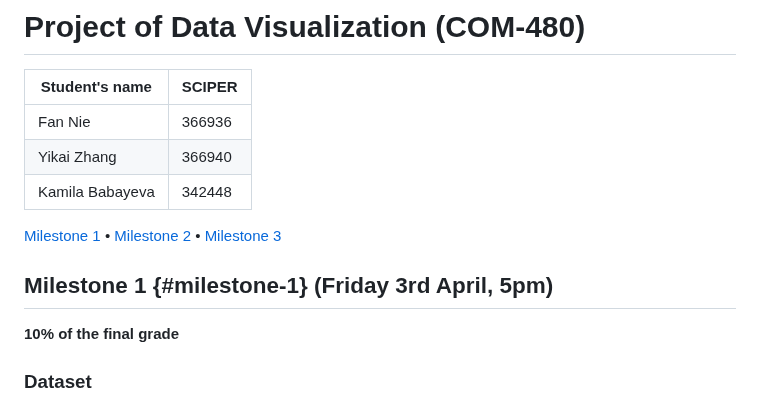
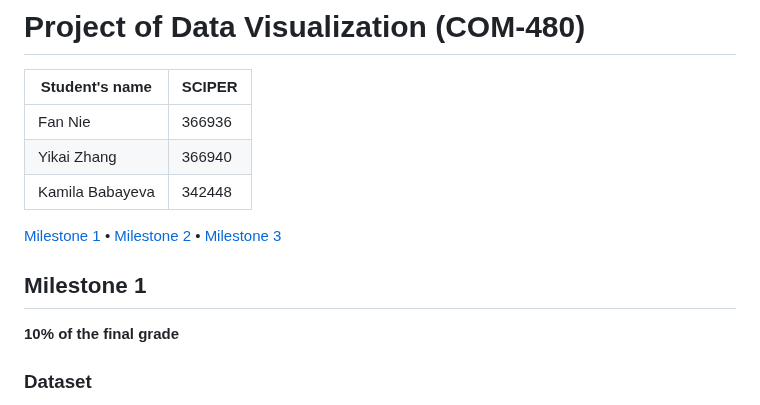
Before and after one commit to com-480-data-visualization/project-2023-kingdom_of_kaffa, a Markdown page: README.md, the part around one of its changes. Rendered like a GitHub page.

```diff
--- a/README.md
+++ b/README.md
@@ -10,5 +10,5 @@
 
-## Milestone 1 {#milestone-1} (Friday 3rd April, 5pm)
+## Milestone 1
 
 **10% of the final grade**
 
```
Also changed, not shown: other parts of README.md (+1 -1 lines).
